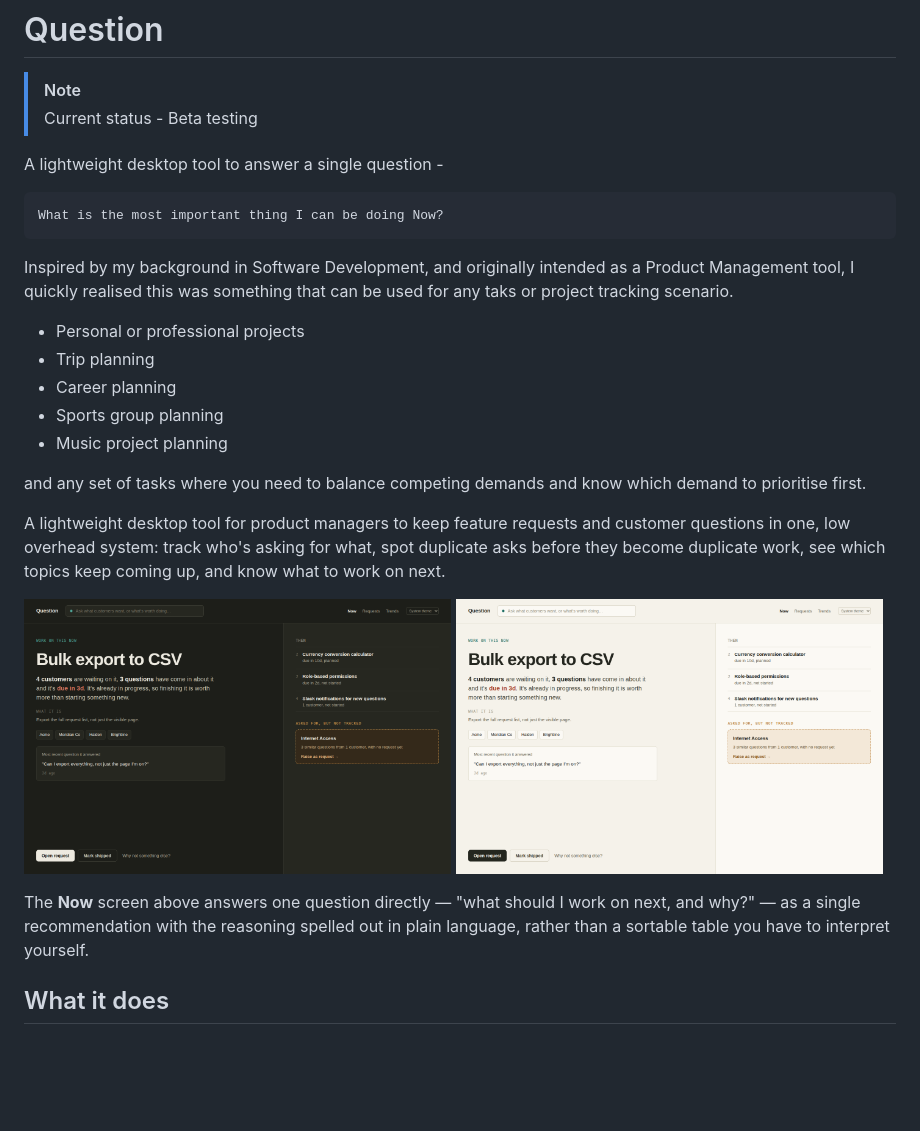
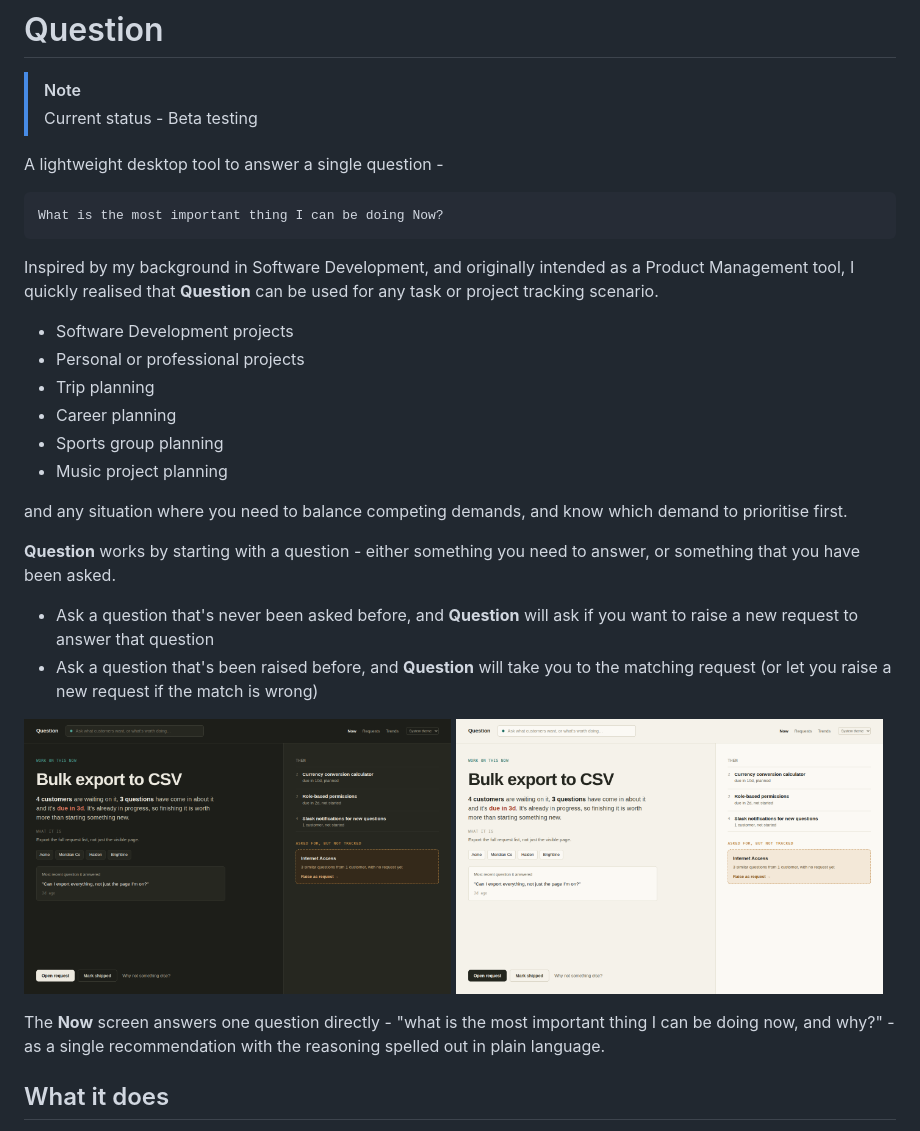
Before and after one commit to 24track/Question, a Markdown page: README.md, the part around the change. Drawn GitHub-style; blank space fills up the shorter version.

Commit message:
Update README.md
More edits prior to beta testing

`````diff
--- a/README.md
+++ b/README.md
@@ -9,31 +9,36 @@ A lightweight desktop tool to answer a single question -
 What is the most important thing I can be doing Now?
 ````
 
-Inspired by my background in Software Development, and originally intended as a Product Management tool, I quickly realised this was something that can be used for any taks or project tracking scenario.
+Inspired by my background in Software Development, and originally intended as a Product Management tool, I quickly realised that **Question** can be used for any task or project tracking scenario.
 
+* Software Development projects
 * Personal or professional projects
 * Trip planning
 * Career planning
 * Sports group planning
 * Music project planning
 
-and any set of tasks where you need to balance competing demands and know which demand to prioritise first.
+and any situation where you need to balance competing demands, and know which demand to prioritise first.
 
+**Question** works by starting with a question - either something you need to answer, or something that you have been asked.
 
+* Ask a question that's never been asked before, and **Question** will ask if you want to raise a new request to answer that question
+* Ask a question that's been raised before, and **Question** will take you to the matching request (or let you raise a new request if the match is wrong)
+
+<!--
 A lightweight desktop tool for product managers to keep feature requests and
 customer questions in one, low overhead system: track who's asking for what, spot
 duplicate asks before they become duplicate work, see which topics keep
 coming up, and know what to work on next.
+-->
 
 <p>
   <img src="docs/screenshots/now-dark.png" alt="Now screen, dark theme" width="49%">
   <img src="docs/screenshots/now-light.png" alt="Now screen, light theme" width="49%">
 </p>
 
-The **Now** screen above answers one question directly — "what should I work
-on next, and why?" — as a single recommendation with the reasoning spelled
-out in plain language, rather than a sortable table you have to interpret
-yourself.
+The **Now** screen answers one question directly - "what is the most important thing I can be doing now, and why?" - as a single recommendation with the reasoning spelled
+out in plain language.
 
 ## What it does
 
`````
